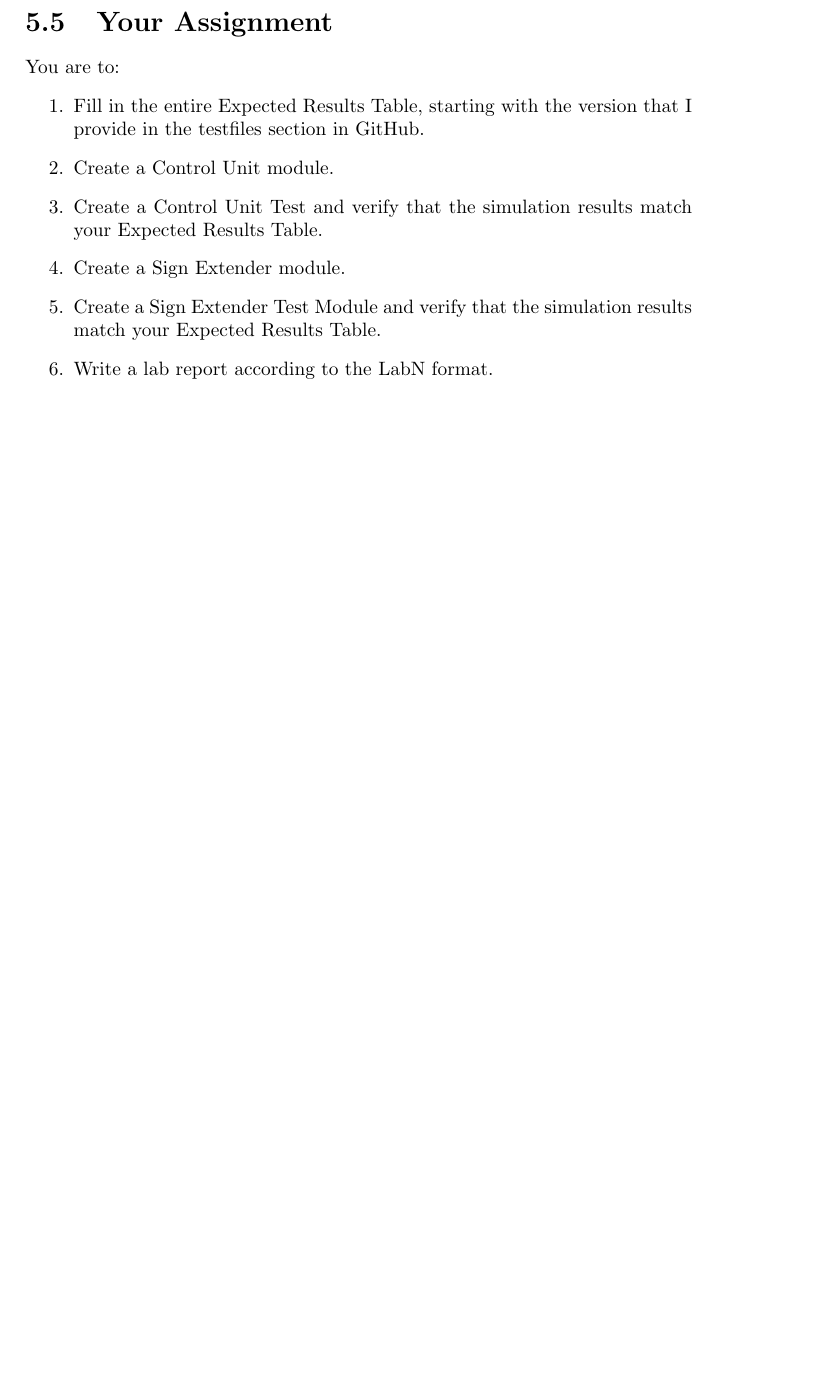
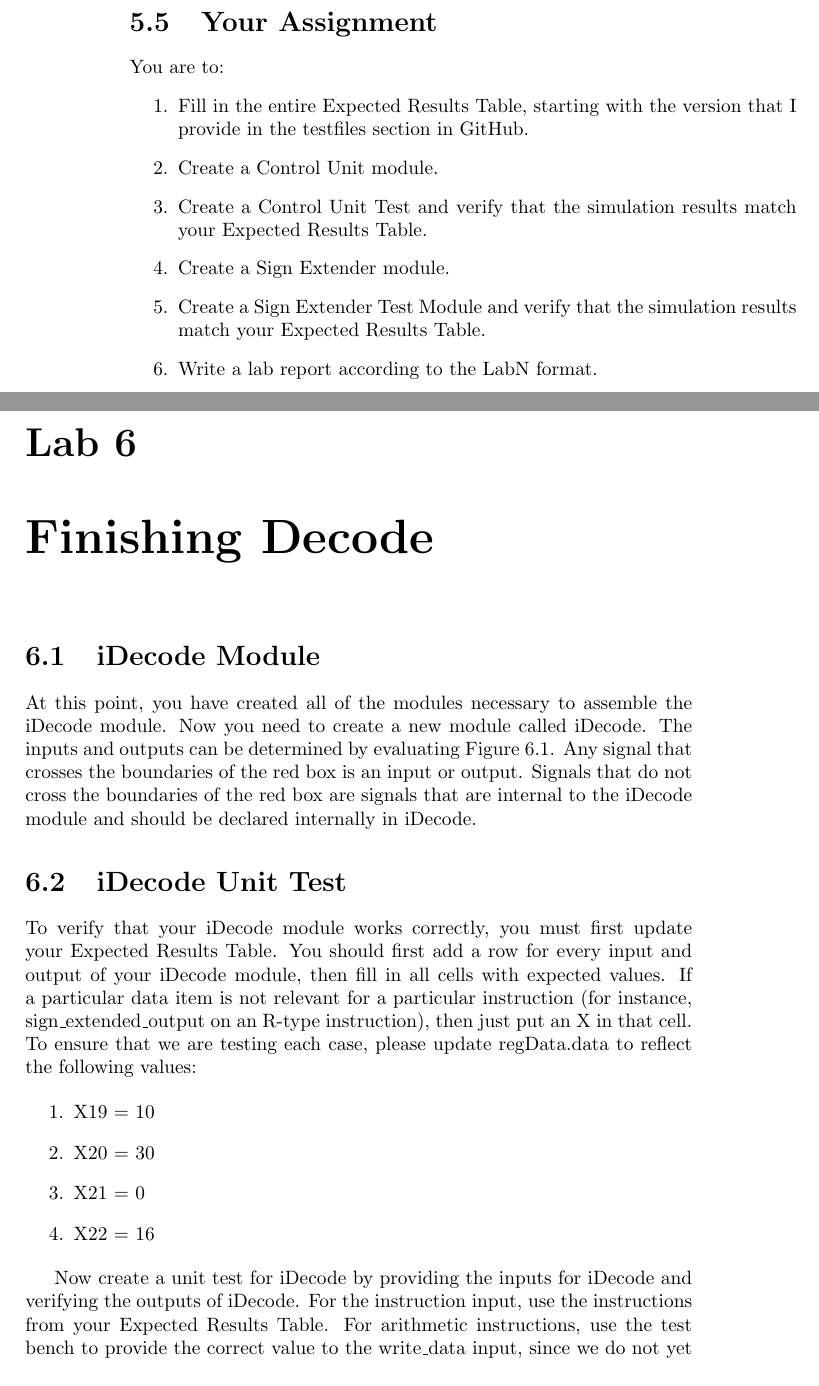
Before and after one commit to BaylorComputerEngineering/ARM-Lab, a LaTeX book (manual/ELC_3338_project_main.tex, which reads manual/decode3.tex): part of page 29 of 29 before the commit and two parts of pages 30 and 31 of 33 after it, the two joined at a grey line, cut so that both start at the same text, the shorter picture padded with empty space. The pictures show the PDF file manual/ELC_3338_project_main.pdf that the author committed with the source.

Commit message:
Add Lab 6

```diff
--- /dev/null
+++ b/manual/decode3.tex
@@ -0,0 +1,24 @@
+\chapter{Finishing Decode}
+
+\section{iDecode Module}
+At this point, you have created all of the modules necessary to assemble the iDecode module.  Now you need to create a new module called iDecode.  The inputs and outputs can be determined by evaluating Figure~\ref{fig:decode_stage}.  Any signal that crosses the boundaries of the red box is an input or output.  Signals that do not cross the boundaries of the red box are signals that are internal to the iDecode module and should be declared internally in iDecode.
+
+\begin{figure}
+	\caption{Expected Results}\label{fig:decode_stage}
+	\begin{center}
+		\includegraphics[width=4.75in]{../images/decode_stage.png}
+	\end{center}
+\end{figure}
+
+
+\section{iDecode Unit Test}
+To verify that your iDecode module works correctly, you must first update your Expected Results Table. You should first add a row for every input and output of your iDecode module, then fill in all cells with expected values.  If a particular data item is not relevant for a particular instruction (for instance, sign\_extended\_output on an R-type instruction), then just put an X in that cell.  To ensure that we are testing each case, please update regData.data to reflect the following values:
+
+\begin{enumerate}
+	\item X19 = 10
+	\item X20 = 30
+	\item X21 = 0
+	\item X22 = 16
+\end{enumerate}
+
+Now create a unit test for iDecode by providing the inputs for iDecode and verifying the outputs of iDecode.  For the instruction input, use the instructions from your Expected Results Table.  For arithmetic instructions, use the test bench to provide the correct value to the write\_data input, since we do not yet have an ALU to do the calculations.  Also, please use your test bench to provide a value of 20 to X9 in the first command (LDUR).
@@ -0,0 +33,4 @@
+\section{Your Assignment}
+
+You are to:
+\begin{enumerate}
@@ -0,0 +44 @@
+\end{enumerate}
```
Also changed, not shown: manual/ELC_3338_project_main.tex (+1 -1 lines), images/decode_stage.PNG (added), manual/ELC_3338_project_main.pdf, manual/decode3.tex (15 more changed lines).
